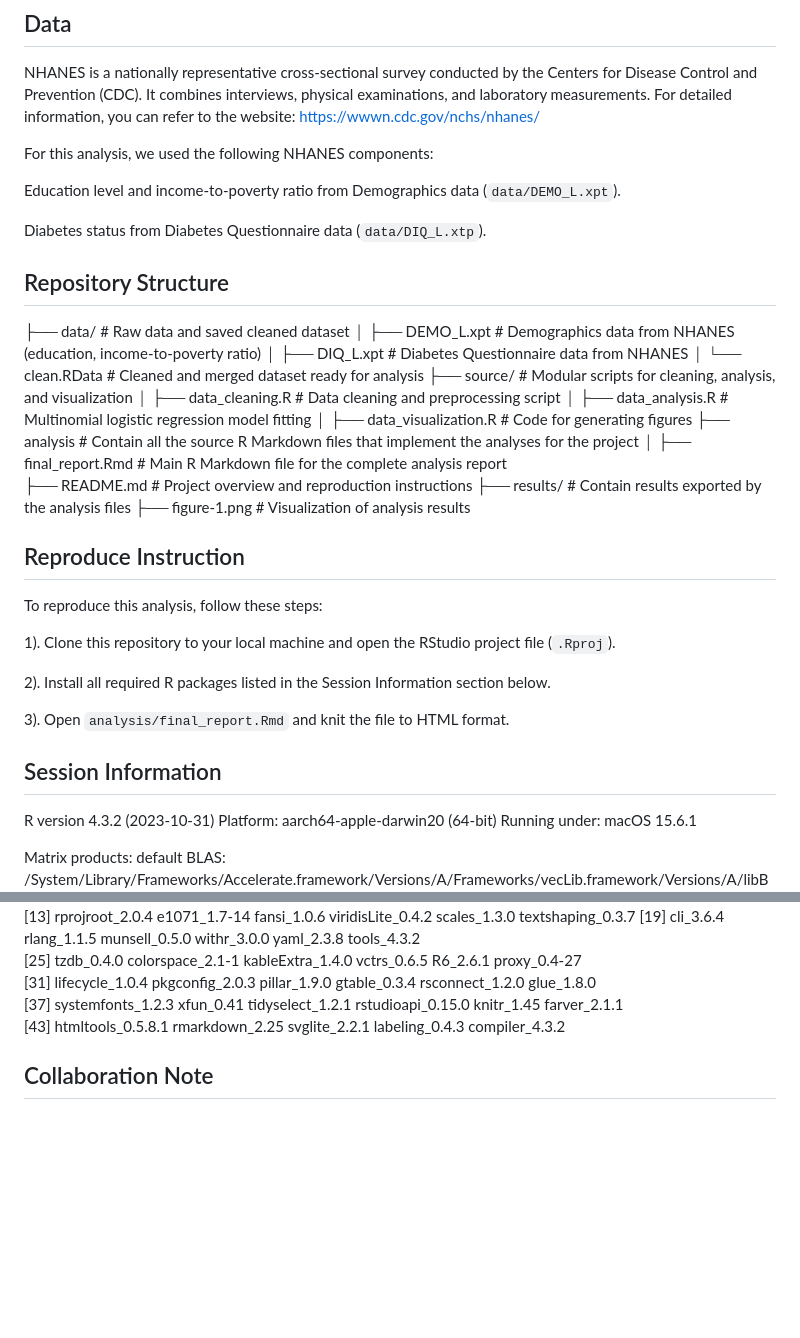
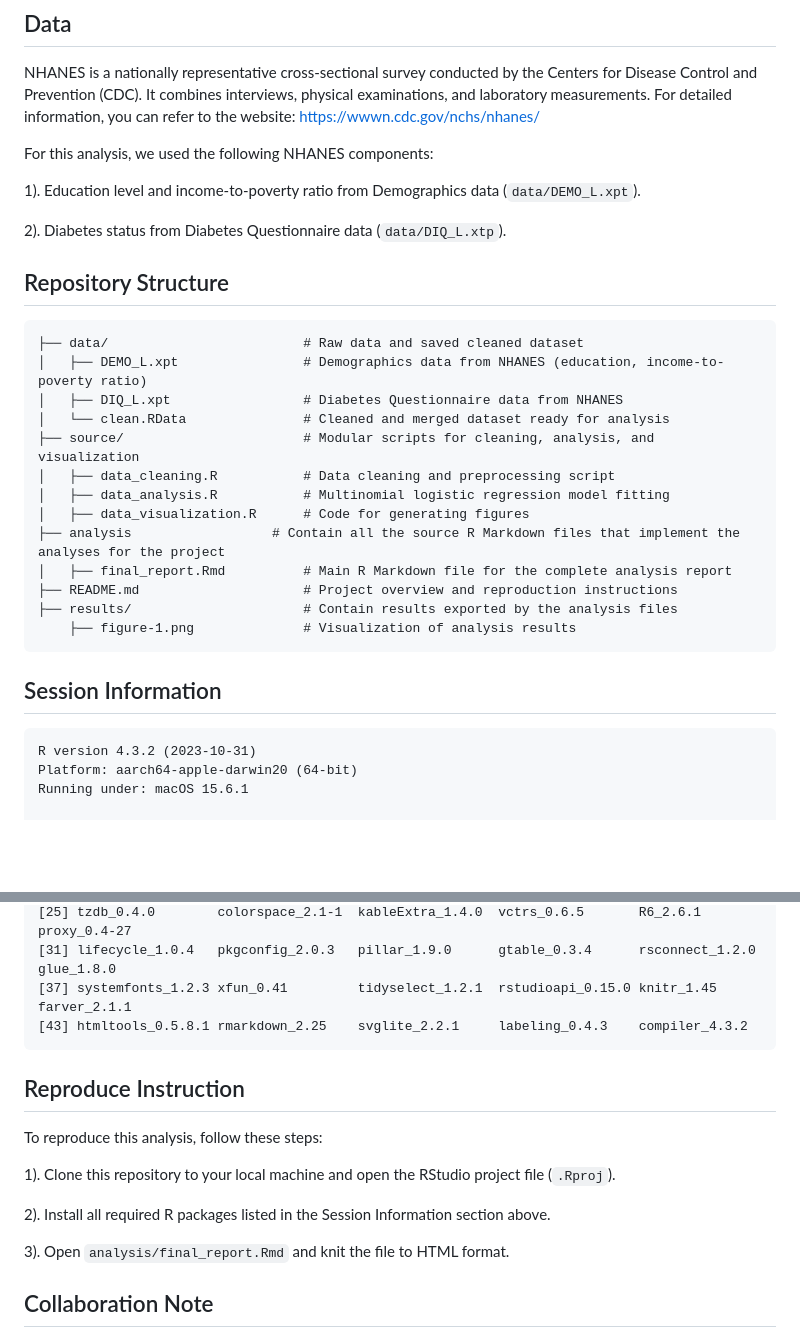
Before and after one commit to BXU69/bios731_hw1_xu, a Markdown page: README.md, 2 parts joined by grey strips. Rendered like a GitHub page; blank space fills up the shorter version.

````diff
--- a/README.md
+++ b/README.md
@@ -10,12 +10,13 @@ NHANES is a nationally representative cross-sectional survey conducted by the Ce
 
 For this analysis, we used the following NHANES components:
 
-Education level and income-to-poverty ratio from Demographics data (`data/DEMO_L.xpt`).
+1). Education level and income-to-poverty ratio from Demographics data (`data/DEMO_L.xpt`).
 
-Diabetes status from Diabetes Questionnaire data (`data/DIQ_L.xtp`).
+2). Diabetes status from Diabetes Questionnaire data (`data/DIQ_L.xtp`).
 
 ## Repository Structure
 
+```
 ├── data/                         # Raw data and saved cleaned dataset
 │   ├── DEMO_L.xpt                # Demographics data from NHANES (education, income-to-poverty ratio)
 │   ├── DIQ_L.xpt                 # Diabetes Questionnaire data from NHANES
@@ -29,19 +30,11 @@ Diabetes status from Diabetes Questionnaire data (`data/DIQ_L.xtp`).
 ├── README.md                     # Project overview and reproduction instructions
 ├── results/                      # Contain results exported by the analysis files
     ├── figure-1.png              # Visualization of analysis results
-
-## Reproduce Instruction
-
-To reproduce this analysis, follow these steps:
-
-1). Clone this repository to your local machine and open the RStudio project file (`.Rproj`).
-
-2). Install all required R packages listed in the Session Information section below.
-
-3). Open `analysis/final_report.Rmd` and knit the file to HTML format.
+```
 
 ## Session Information
 
+```
 R version 4.3.2 (2023-10-31)
 Platform: aarch64-apple-darwin20 (64-bit)
 Running under: macOS 15.6.1
@@ -72,6 +65,18 @@ loaded via a namespace (and not attached):
 [31] lifecycle_1.0.4   pkgconfig_2.0.3   pillar_1.9.0      gtable_0.3.4      rsconnect_1.2.0   glue_1.8.0
 [37] systemfonts_1.2.3 xfun_0.41         tidyselect_1.2.1  rstudioapi_0.15.0 knitr_1.45        farver_2.1.1
 [43] htmltools_0.5.8.1 rmarkdown_2.25    svglite_2.2.1     labeling_0.4.3    compiler_4.3.2
+```
+
+## Reproduce Instruction
+
+To reproduce this analysis, follow these steps:
+
+1). Clone this repository to your local machine and open the RStudio project file (`.Rproj`).
+
+2). Install all required R packages listed in the Session Information section above.
+
+3). Open `analysis/final_report.Rmd` and knit the file to HTML format.
+
 
 ## Collaboration Note
 
````
